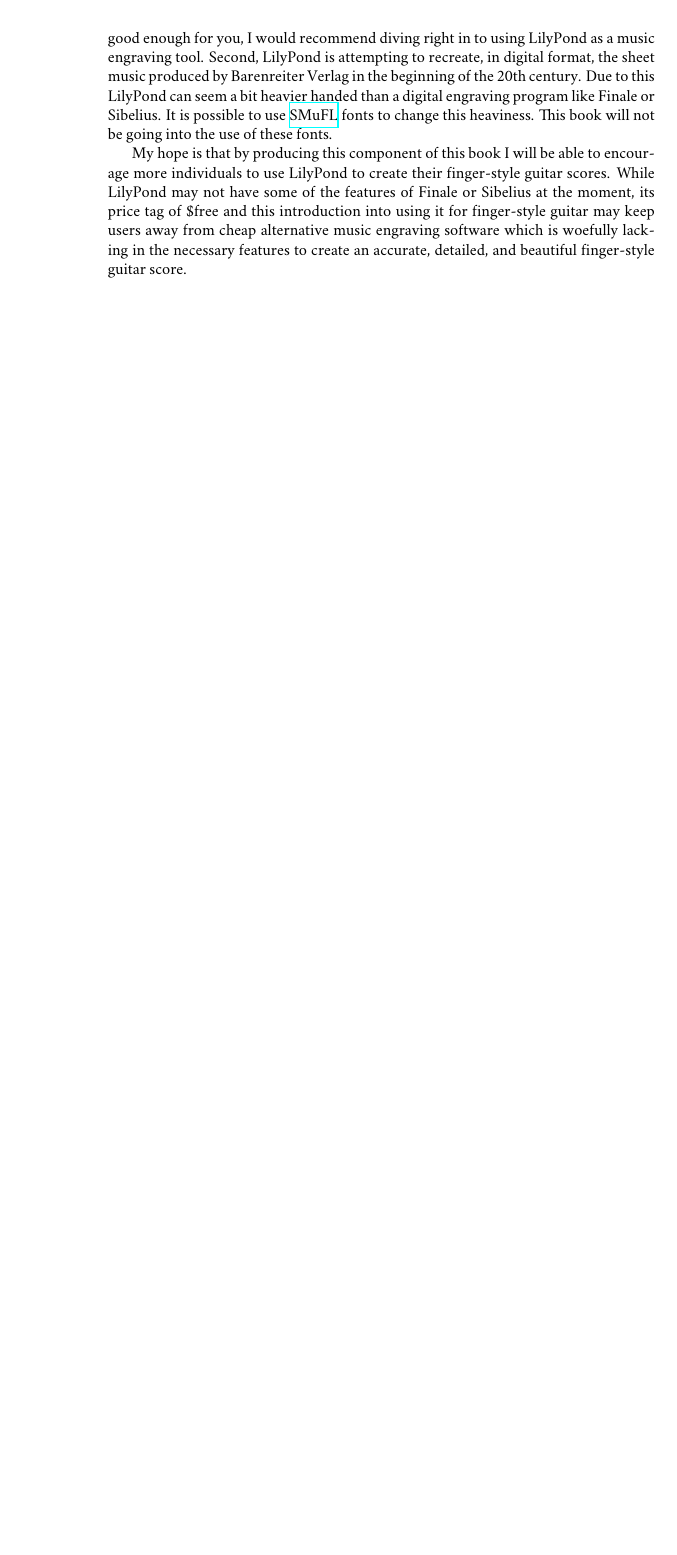
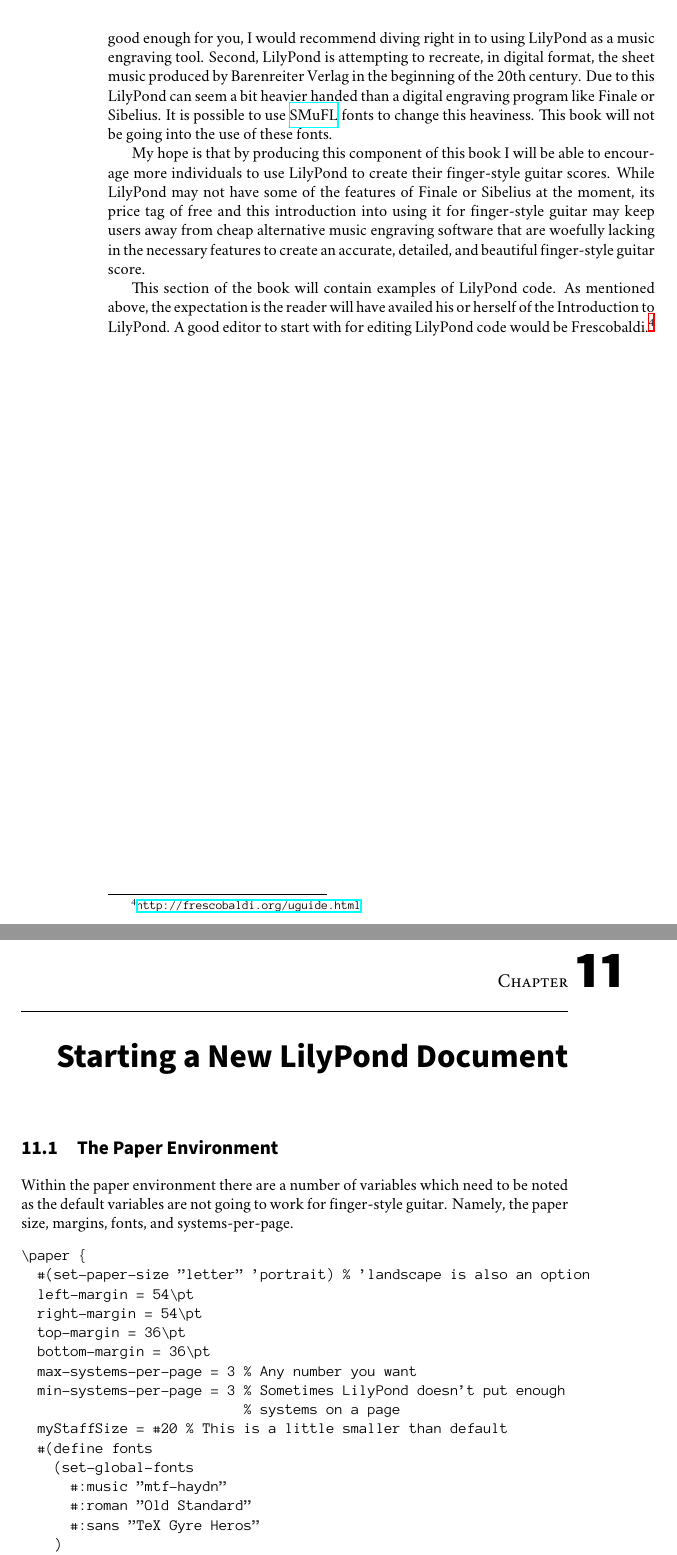
Before and after one commit to rachaelcarlson/TypesettingFSGuitar, a LaTeX thesis (combined-book.tex): part of page 38 of 39 before the commit and two parts of pages 38 and 39 of 41 after it, the two joined at a grey line, cut so that both start at the same text, the shorter picture padded with empty space. Compiled offline with XeLaTeX; a missing font is replaced by an installed copy or a similar font.

Commit message:
Attempts to add code in way that makes sense.

```diff
--- a/combined-book.tex
+++ b/combined-book.tex
@@ -23,7 +23,7 @@
 \setmainfont[Numbers=OldStyle]{Minion Pro}
 \setsansfont[Numbers=OldStyle,
 BoldFont=Myriad Pro Black]{Myriad Pro}
-\setmonofont[Scale=MatchLowercase]{Libertinus Mono}
+\setmonofont[Scale=MatchLowercase]{Anonymous Pro}
 
 %%
 % EToolBox is needed for using monospaced numbers within the tabular
@@ -773,11 +778,48 @@ heaviness. This book will not be going into the use of these fonts.
 My hope is that by producing this component of this book I will be
 able to encourage more individuals to use LilyPond to create their
 finger-style guitar scores. While LilyPond may not have some of the
-features of Finale or Sibelius at the moment, its price tag of \$free
+features of Finale or Sibelius at the moment, its price tag of free
 and this introduction into using it for finger-style guitar may keep
-users away from cheap alternative music engraving software which is
+users away from cheap alternative music engraving software that are
 woefully lacking in the necessary features to create an accurate,
 detailed, and beautiful finger-style guitar score.
+
+This section of the book will contain examples of LilyPond code. As
+mentioned above, the expectation is the reader will have availed his
+or herself of the Introduction to LilyPond. A good editor to start
+with for editing LilyPond code would be
+Frescobaldi.\footnote{\url{http://frescobaldi.org/uguide.html}}
+
+\chapter{Starting a New LilyPond Document}
+\label{cha:start-new-lilyp}
+
+\section{The Paper Environment}
+\label{sec:paper-environment}
+
+Within the paper environment there are a number of variables which
+need to be noted as the default variables are not going to work for
+finger-style guitar. Namely, the paper size, margins, fonts, and
+systems-per-page.
+\begin{verbatim}
+\paper {
+  #(set-paper-size "letter" 'portrait) % 'landscape is also an option
+  left-margin = 54\pt
+  right-margin = 54\pt
+  top-margin = 36\pt
+  bottom-margin = 36\pt
+  max-systems-per-page = 3 % Any number you want
+  min-systems-per-page = 3 % Sometimes LilyPond doesn't put enough
+                           % systems on a page
+  myStaffSize = #20 % This is a little smaller than default
+  #(define fonts
+    (set-global-fonts
+      #:music "mtf-haydn"
+      #:roman "Old Standard"
+      #:sans "TeX Gyre Heros"
+    )
+  )
+}
+\end{verbatim}
 
 \backmatter
 \printindex
```
Also changed, not shown: combined-book.pdf, combined-book.tex (7 more changed lines), 1 other file.
